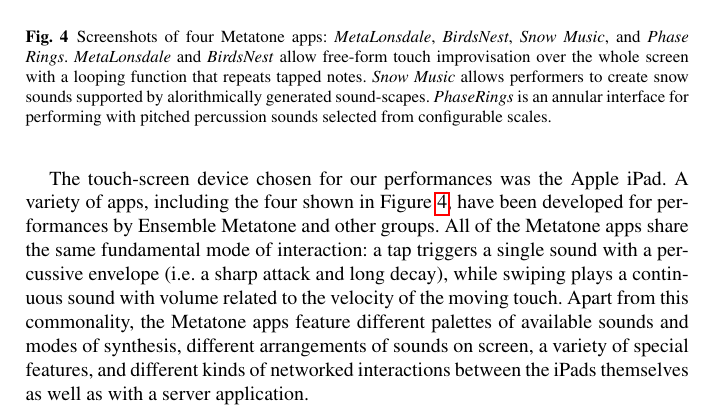
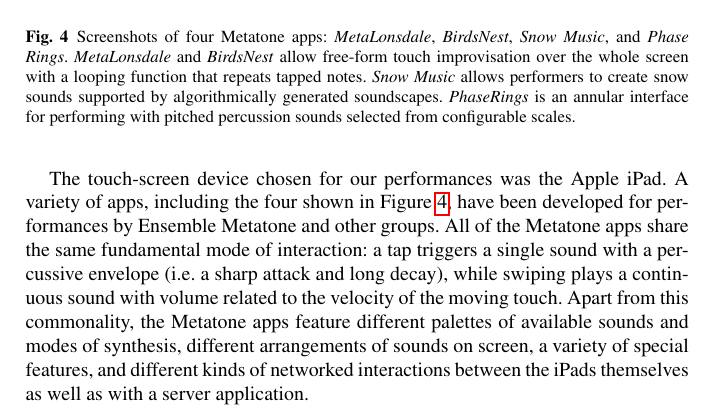
Before and after one commit to cpmpercussion/CuratingTheDigitalChapter, a LaTeX thesis (Preserving Music on Touch Screens.tex): part of page 10 of 20, cut so that both start at the same text. Compiled offline with pdfLaTeX.

Commit message:
spelling

```diff
--- a/Preserving Music on Touch Screens.tex
+++ b/Preserving Music on Touch Screens.tex
@@ -565,7 +544,7 @@ previous location to the new.
   \emph{MetaLonsdale} and \emph{BirdsNest} allow free-form touch
   improvisation over the whole screen with a looping function that
   repeats tapped notes. \emph{Snow Music} allows performers to create
-  snow sounds supported by alorithmically generated sound-scapes.
+  snow sounds supported by algorithmically generated soundscapes.
   \emph{PhaseRings} is an annular interface for performing with
   pitched percussion sounds selected from configurable scales.}
 \label{fig:metatone-apps}
```
Also changed, not shown: Preserving Music on Touch Screens.tex (23 more changed lines).
